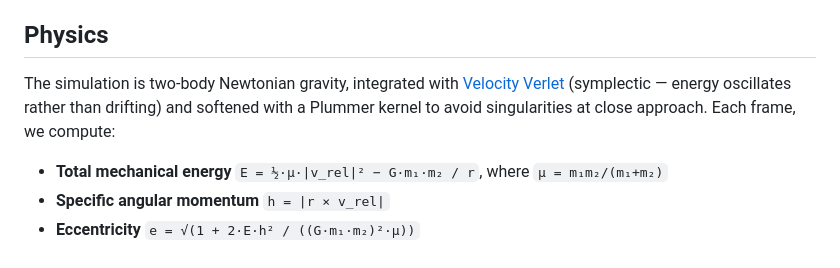
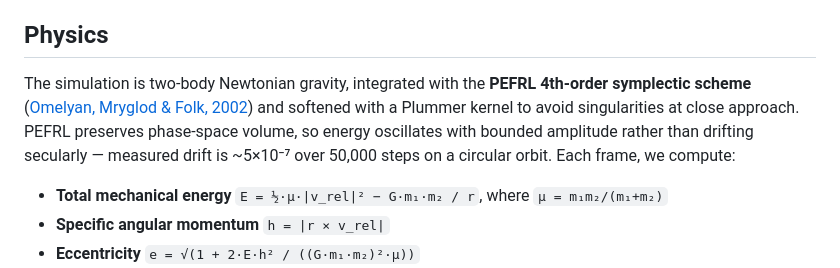
Before and after one commit to jpb33333/infinite-binary-wobble, a Markdown page: README.md, the part around the change. Drawn GitHub-style.

```diff
--- a/README.md
+++ b/README.md
@@ -30,7 +30,7 @@ Hit **Lock In** when you're satisfied. After both players lock in, a countdown p
 
 ## Physics
 
-The simulation is two-body Newtonian gravity, integrated with [Velocity Verlet](https://en.wikipedia.org/wiki/Verlet_integration#Velocity_Verlet) (symplectic — energy oscillates rather than drifting) and softened with a Plummer kernel to avoid singularities at close approach. Each frame, we compute:
+The simulation is two-body Newtonian gravity, integrated with the **PEFRL 4th-order symplectic scheme** ([Omelyan, Mryglod & Folk, 2002](https://www.sciencedirect.com/science/article/abs/pii/S0010465502004515)) and softened with a Plummer kernel to avoid singularities at close approach. PEFRL preserves phase-space volume, so energy oscillates with bounded amplitude rather than drifting secularly — measured drift is ~5×10⁻⁷ over 50,000 steps on a circular orbit. Each frame, we compute:
 
 - **Total mechanical energy** `E = ½·μ·|v_rel|² − G·m₁·m₂ / r`, where `μ = m₁m₂/(m₁+m₂)`
 - **Specific angular momentum** `h = |r × v_rel|`
```
Also changed, not shown: CLAUDE.md (+3 -3 lines).
